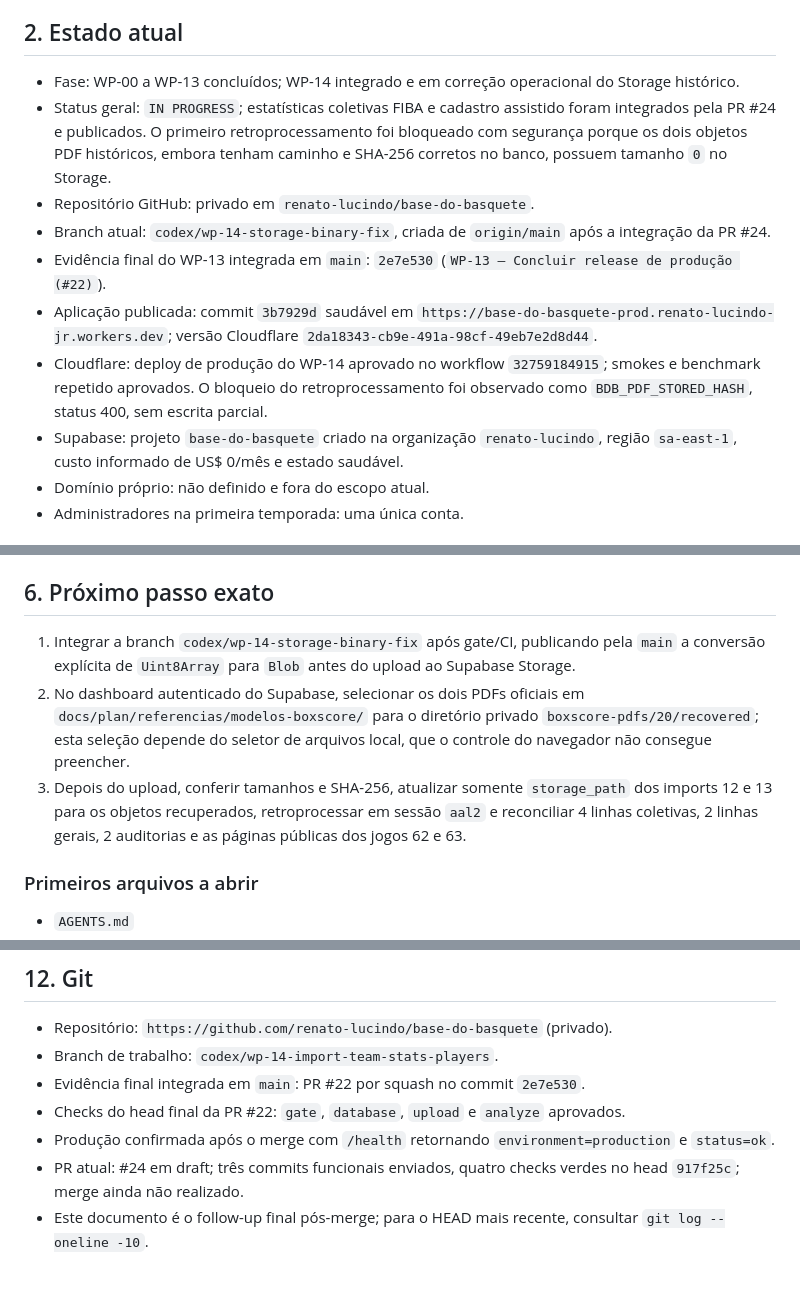
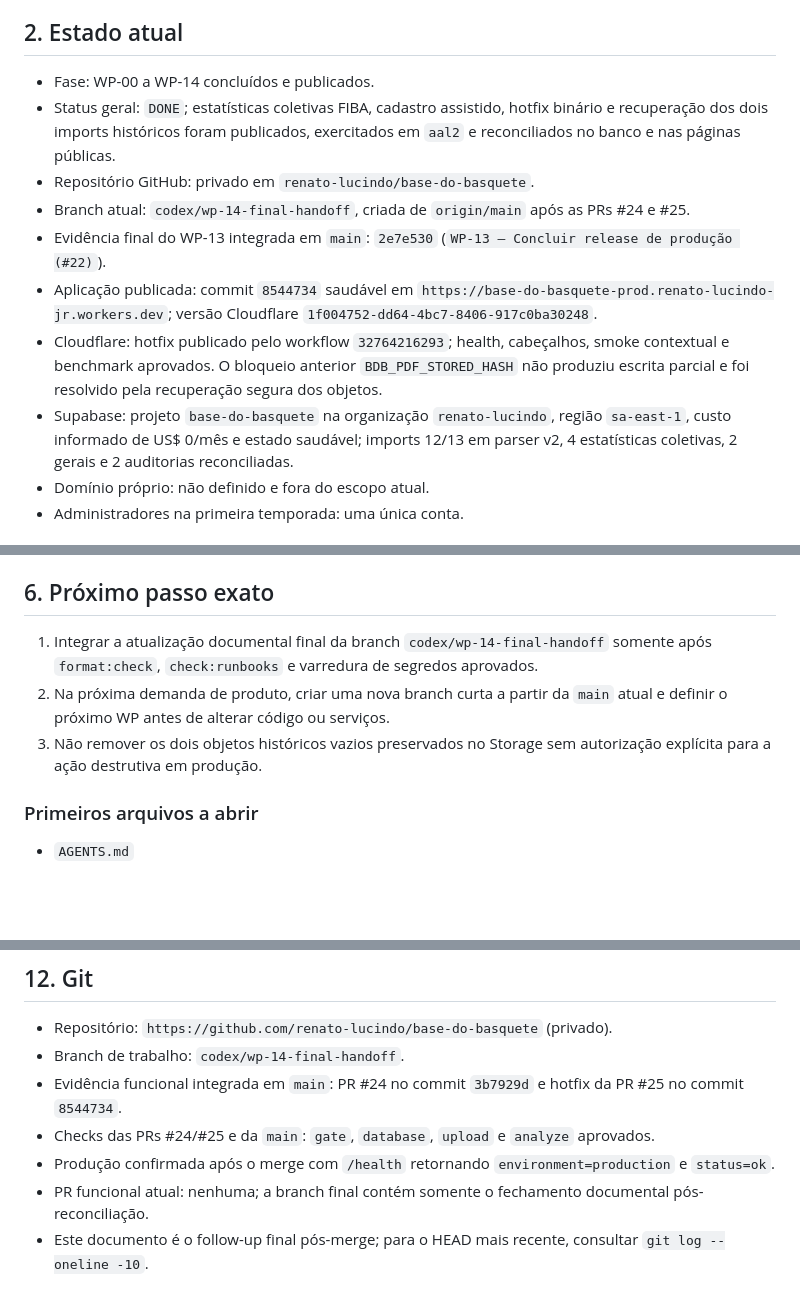
Before and after one commit to renato-lucindo/base-do-basquete, a Markdown page: HANDOFF.md, 3 parts joined by grey strips. Rendered like a GitHub page; blank space fills up the shorter version.

Commit message:
docs: finalize WP-14 storage recovery

```diff
--- a/HANDOFF.md
+++ b/HANDOFF.md
@@ -8,14 +8,14 @@ Construir do zero e publicar a **Base do Basquete**, aplicação web de dados e
 
 ## 2. Estado atual
 
-- Fase: WP-00 a WP-13 concluídos; WP-14 integrado e em correção operacional do Storage histórico.
-- Status geral: `IN PROGRESS`; estatísticas coletivas FIBA e cadastro assistido foram integrados pela PR #24 e publicados. O primeiro retroprocessamento foi bloqueado com segurança porque os dois objetos PDF históricos, embora tenham caminho e SHA-256 corretos no banco, possuem tamanho `0` no Storage.
+- Fase: WP-00 a WP-14 concluídos e publicados.
+- Status geral: `DONE`; estatísticas coletivas FIBA, cadastro assistido, hotfix binário e recuperação dos dois imports históricos foram publicados, exercitados em `aal2` e reconciliados no banco e nas páginas públicas.
 - Repositório GitHub: privado em `renato-lucindo/base-do-basquete`.
-- Branch atual: `codex/wp-14-storage-binary-fix`, criada de `origin/main` após a integração da PR #24.
+- Branch atual: `codex/wp-14-final-handoff`, criada de `origin/main` após as PRs #24 e #25.
 - Evidência final do WP-13 integrada em `main`: `2e7e530` (`WP-13 — Concluir release de produção (#22)`).
-- Aplicação publicada: commit `3b7929d` saudável em `https://base-do-basquete-prod.renato-lucindo-jr.workers.dev`; versão Cloudflare `2da18343-cb9e-491a-98cf-49eb7e2d8d44`.
-- Cloudflare: deploy de produção do WP-14 aprovado no workflow `32759184915`; smokes e benchmark repetido aprovados. O bloqueio do retroprocessamento foi observado como `BDB_PDF_STORED_HASH`, status 400, sem escrita parcial.
-- Supabase: projeto `base-do-basquete` criado na organização `renato-lucindo`, região `sa-east-1`, custo informado de US$ 0/mês e estado saudável.
+- Aplicação publicada: commit `8544734` saudável em `https://base-do-basquete-prod.renato-lucindo-jr.workers.dev`; versão Cloudflare `1f004752-dd64-4bc7-8406-917c0ba30248`.
+- Cloudflare: hotfix publicado pelo workflow `32764216293`; health, cabeçalhos, smoke contextual e benchmark aprovados. O bloqueio anterior `BDB_PDF_STORED_HASH` não produziu escrita parcial e foi resolvido pela recuperação segura dos objetos.
+- Supabase: projeto `base-do-basquete` na organização `renato-lucindo`, região `sa-east-1`, custo informado de US$ 0/mês e estado saudável; imports 12/13 em parser v2, 4 estatísticas coletivas, 2 gerais e 2 auditorias reconciliadas.
 - Domínio próprio: não definido e fora do escopo atual.
 - Administradores na primeira temporada: uma única conta.
 
@@ -79,9 +79,9 @@ O smoke administrativo final confirmou sessão `aal2`, dashboard, hub protegido,
 
 ## 6. Próximo passo exato
 
-1. Integrar a branch `codex/wp-14-storage-binary-fix` após gate/CI, publicando pela `main` a conversão explícita de `Uint8Array` para `Blob` antes do upload ao Supabase Storage.
-2. No dashboard autenticado do Supabase, selecionar os dois PDFs oficiais em `docs/plan/referencias/modelos-boxscore/` para o diretório privado `boxscore-pdfs/20/recovered`; esta seleção depende do seletor de arquivos local, que o controle do navegador não consegue preencher.
-3. Depois do upload, conferir tamanhos e SHA-256, atualizar somente `storage_path` dos imports 12 e 13 para os objetos recuperados, retroprocessar em sessão `aal2` e reconciliar 4 linhas coletivas, 2 linhas gerais, 2 auditorias e as páginas públicas dos jogos 62 e 63.
+1. Integrar a atualização documental final da branch `codex/wp-14-final-handoff` somente após `format:check`, `check:runbooks` e varredura de segredos aprovados.
+2. Na próxima demanda de produto, criar uma nova branch curta a partir da `main` atual e definir o próximo WP antes de alterar código ou serviços.
+3. Não remover os dois objetos históricos vazios preservados no Storage sem autorização explícita para a ação destrutiva em produção.
 
 ### Primeiros arquivos a abrir
 
@@ -235,11 +238,11 @@ CLOUDFLARE_ACCOUNT_ID
 ## 12. Git
 
 - Repositório: `https://github.com/renato-lucindo/base-do-basquete` (privado).
-- Branch de trabalho: `codex/wp-14-import-team-stats-players`.
-- Evidência final integrada em `main`: PR #22 por squash no commit `2e7e530`.
-- Checks do head final da PR #22: `gate`, `database`, `upload` e `analyze` aprovados.
+- Branch de trabalho: `codex/wp-14-final-handoff`.
+- Evidência funcional integrada em `main`: PR #24 no commit `3b7929d` e hotfix da PR #25 no commit `8544734`.
+- Checks das PRs #24/#25 e da `main`: `gate`, `database`, `upload` e `analyze` aprovados.
 - Produção confirmada após o merge com `/health` retornando `environment=production` e `status=ok`.
-- PR atual: #24 em draft; três commits funcionais enviados, quatro checks verdes no head `917f25c`; merge ainda não realizado.
+- PR funcional atual: nenhuma; a branch final contém somente o fechamento documental pós-reconciliação.
 - Este documento é o follow-up final pós-merge; para o HEAD mais recente, consultar `git log --oneline -10`.
 
 ## 13. Bugs, riscos e bloqueios conhecidos
```
Also changed, not shown: other parts of HANDOFF.md (+6 -1 lines), docs/execution/WP-14.md (+9 -5 lines).
